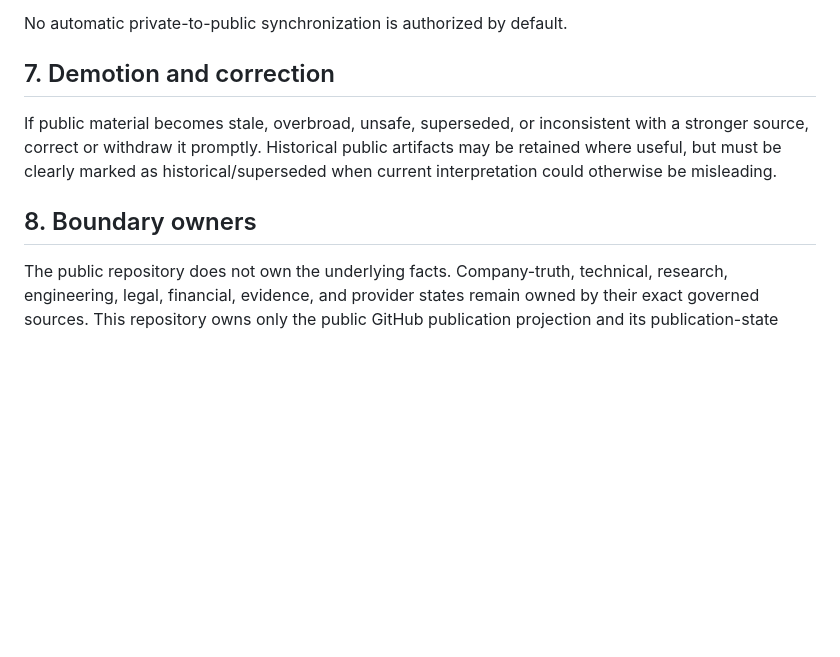
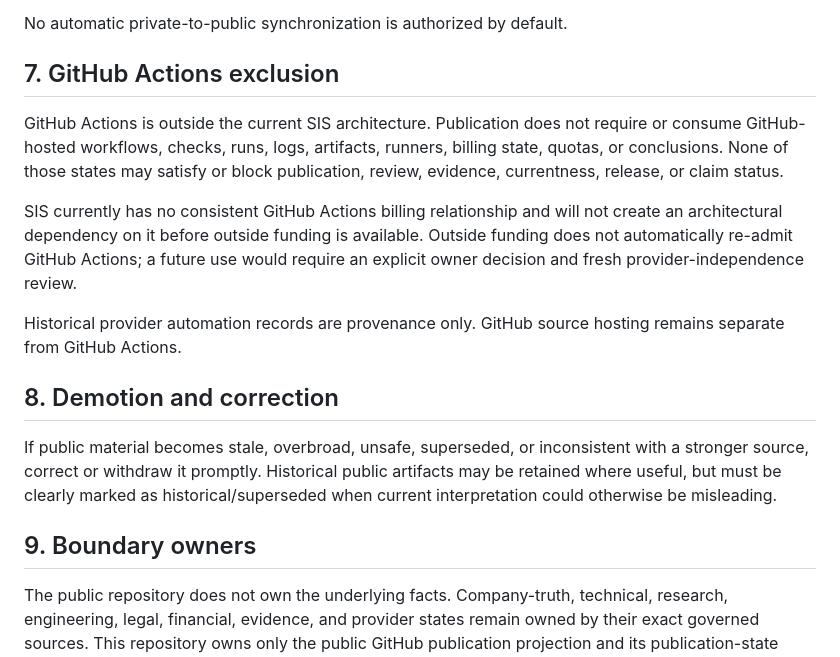
Before and after one commit to sovereignintegritysystems/Sovereign-Integrity-Systems, a Markdown page: PUBLICATION_BOUNDARY.md, the part around the change. Drawn GitHub-style; blank space fills up the shorter version.

Commit message:
docs: make GitHub Actions explicitly noncanonical for publication

```diff
--- a/PUBLICATION_BOUNDARY.md
+++ b/PUBLICATION_BOUNDARY.md
@@ -75,10 +75,18 @@ The normal promotion path is:
 
 No automatic private-to-public synchronization is authorized by default.
 
-## 7. Demotion and correction
+## 7. GitHub Actions exclusion
+
+GitHub Actions is outside the current SIS architecture. Publication does not require or consume GitHub-hosted workflows, checks, runs, logs, artifacts, runners, billing state, quotas, or conclusions. None of those states may satisfy or block publication, review, evidence, currentness, release, or claim status.
+
+SIS currently has no consistent GitHub Actions billing relationship and will not create an architectural dependency on it before outside funding is available. Outside funding does not automatically re-admit GitHub Actions; a future use would require an explicit owner decision and fresh provider-independence review.
+
+Historical provider automation records are provenance only. GitHub source hosting remains separate from GitHub Actions.
+
+## 8. Demotion and correction
 
 If public material becomes stale, overbroad, unsafe, superseded, or inconsistent with a stronger source, correct or withdraw it promptly. Historical public artifacts may be retained where useful, but must be clearly marked as historical/superseded when current interpretation could otherwise be misleading.
 
-## 8. Boundary owners
+## 9. Boundary owners
 
 The public repository does not own the underlying facts. Company-truth, technical, research, engineering, legal, financial, evidence, and provider states remain owned by their exact governed sources. This repository owns only the public GitHub publication projection and its publication-state currentness.
```
